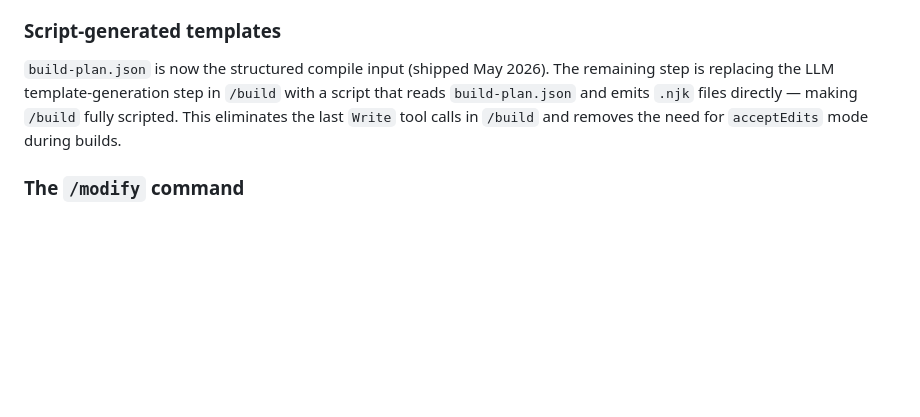
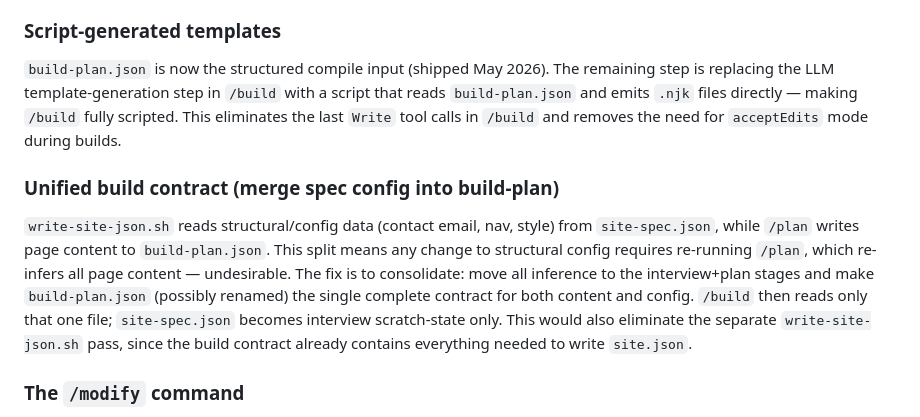
Before and after one commit to nopolabs/clodsite, a Markdown page: ROADMAP.md, the part around the change. GitHub-like rendering; blank space fills up the shorter version.

Commit message:
docs: add Unified build contract to ROADMAP

```diff
--- a/ROADMAP.md
+++ b/ROADMAP.md
@@ -101,6 +101,18 @@ script that reads `build-plan.json` and emits `.njk` files directly — making
 `/build` fully scripted. This eliminates the last `Write` tool calls in `/build`
 and removes the need for `acceptEdits` mode during builds.
 
+### Unified build contract (merge spec config into build-plan)
+
+`write-site-json.sh` reads structural/config data (contact email, nav, style)
+from `site-spec.json`, while `/plan` writes page content to `build-plan.json`.
+This split means any change to structural config requires re-running `/plan`,
+which re-infers all page content — undesirable. The fix is to consolidate: move
+all inference to the interview+plan stages and make `build-plan.json` (possibly
+renamed) the single complete contract for both content and config. `/build` then
+reads only that one file; `site-spec.json` becomes interview scratch-state only.
+This would also eliminate the separate `write-site-json.sh` pass, since the
+build contract already contains everything needed to write `site.json`.
+
 ### The `/modify` command
 
 v1 covers the build path: interview → spec → plan → build → deploy. v2 adds a
```
